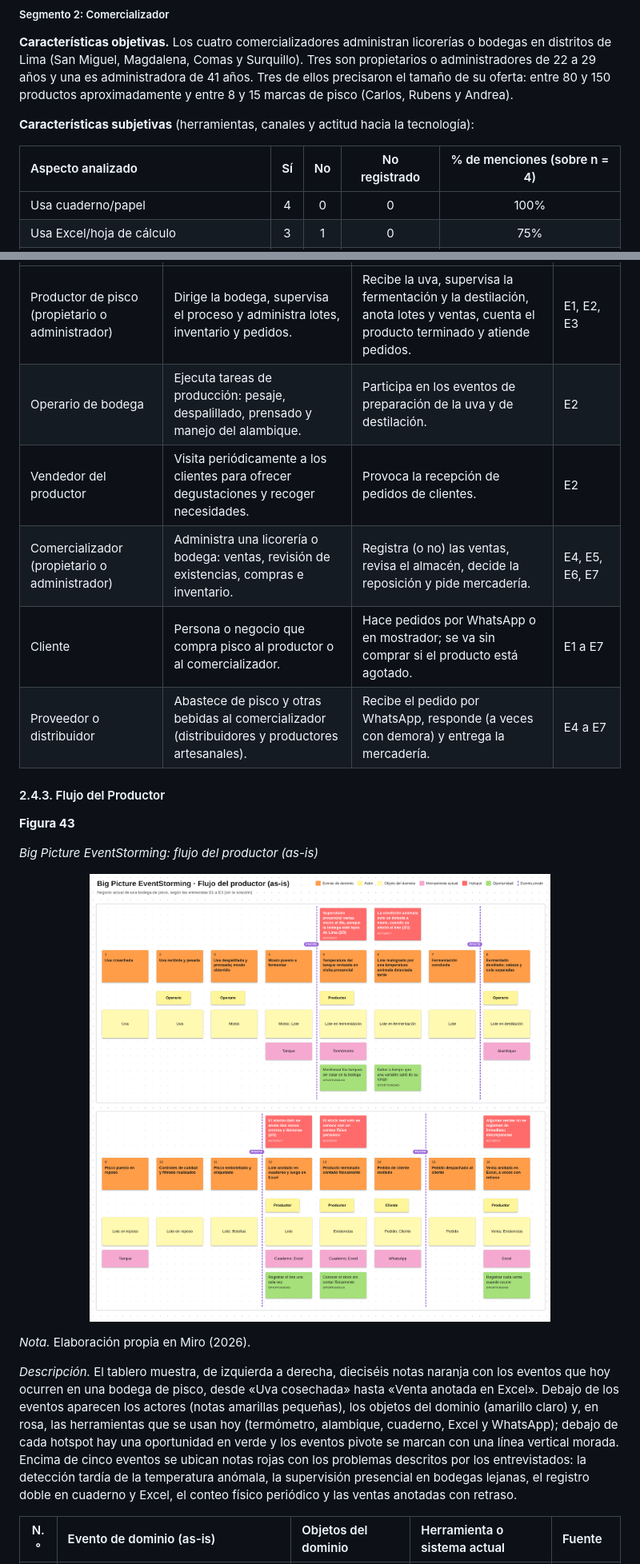
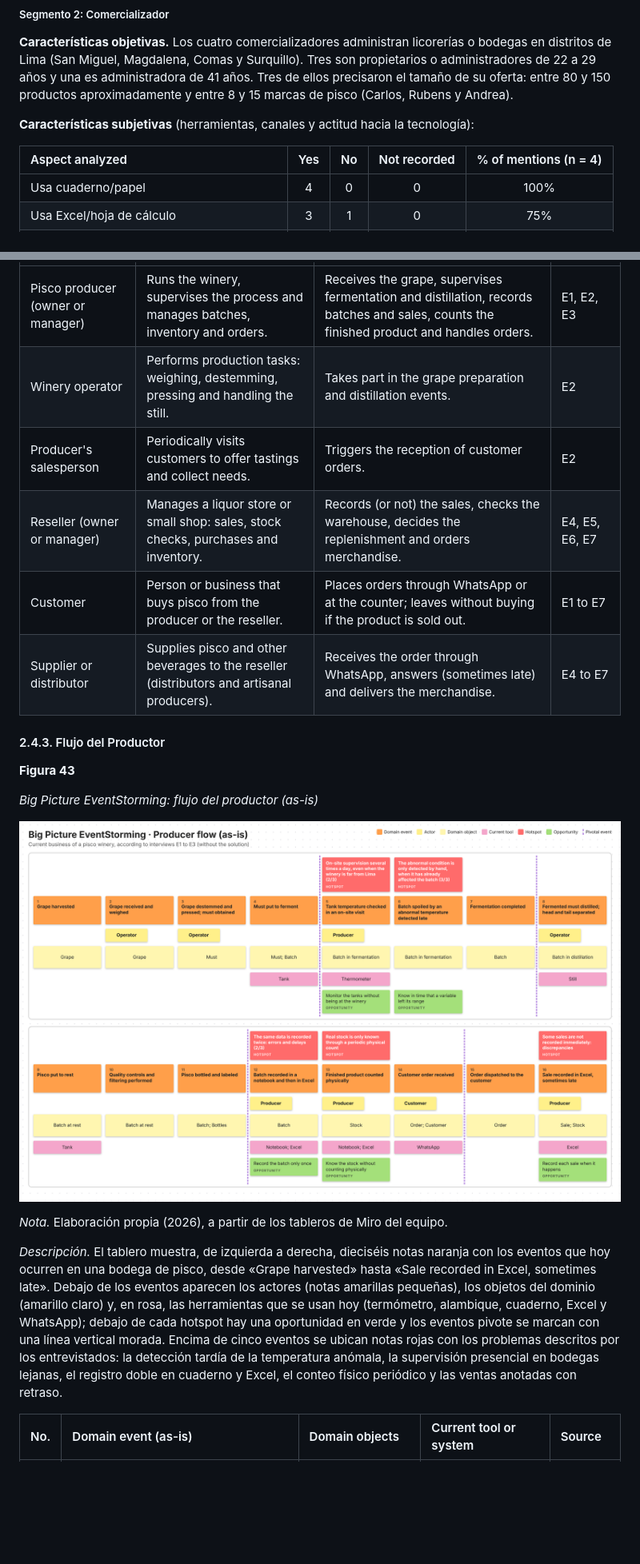
Before and after one commit to upc-pre-202620-1ASI0730-2620-8084-desti/destilatech-report, a Markdown page: report/20-requirements-elicitation.md, 2 parts joined by grey strips. Shown at 80% size. GitHub-like rendering; pictures changed too: report/assets/md-images-front-matter/big_picture1.png; blank space fills up the shorter version.

```diff
--- a/report/20-requirements-elicitation.md
+++ b/report/20-requirements-elicitation.md
@@ -600,7 +600,7 @@ El análisis se realizó sobre las siete entrevistas registradas en la sección
 
 **Características subjetivas** (herramientas, canales y actitud hacia la tecnología):
 
-| Aspecto analizado | Sí | No | No registrado | % de menciones (sobre n = 4) |
+| Aspect analyzed | Yes | No | Not recorded | % of mentions (n = 4) |
 | :---------- | :----------: | :----------: | :----------: | :----------: |
 | Usa cuaderno/papel | 4 | 0 | 0 | 100% |
 | Usa Excel/hoja de cálculo | 3 | 1 | 0 | 75% |
@@ -882,10 +882,10 @@ El ejercicio sigue los pasos del Big Picture EventStorming descritos por Brandol
 | :---------- | :------------------------- | :------------------------- | :---------- |
-| Productor de pisco (propietario o administrador) | Dirige la bodega, supervisa el proceso y administra lotes, inventario y pedidos. | Recibe la uva, supervisa la fermentación y la destilación, anota lotes y ventas, cuenta el producto terminado y atiende pedidos. | E1, E2, E3 |
-| Operario de bodega | Ejecuta tareas de producción: pesaje, despalillado, prensado y manejo del alambique. | Participa en los eventos de preparación de la uva y de destilación. | E2 |
-| Vendedor del productor | Visita periódicamente a los clientes para ofrecer degustaciones y recoger necesidades. | Provoca la recepción de pedidos de clientes. | E2 |
-| Comercializador (propietario o administrador) | Administra una licorería o bodega: ventas, revisión de existencias, compras e inventario. | Registra (o no) las ventas, revisa el almacén, decide la reposición y pide mercadería. | E4, E5, E6, E7 |
-| Cliente | Persona o negocio que compra pisco al productor o al comercializador. | Hace pedidos por WhatsApp o en mostrador; se va sin comprar si el producto está agotado. | E1 a E7 |
-| Proveedor o distribuidor | Abastece de pisco y otras bebidas al comercializador (distribuidores y productores artesanales). | Recibe el pedido por WhatsApp, responde (a veces con demora) y entrega la mercadería. | E4 a E7 |
+| Pisco producer (owner or manager) | Runs the winery, supervises the process and manages batches, inventory and orders. | Receives the grape, supervises fermentation and distillation, records batches and sales, counts the finished product and handles orders. | E1, E2, E3 |
+| Winery operator | Performs production tasks: weighing, destemming, pressing and handling the still. | Takes part in the grape preparation and distillation events. | E2 |
+| Producer's salesperson | Periodically visits customers to offer tastings and collect needs. | Triggers the reception of customer orders. | E2 |
+| Reseller (owner or manager) | Manages a liquor store or small shop: sales, stock checks, purchases and inventory. | Records (or not) the sales, checks the warehouse, decides the replenishment and orders merchandise. | E4, E5, E6, E7 |
+| Customer | Person or business that buys pisco from the producer or the reseller. | Places orders through WhatsApp or at the counter; leaves without buying if the product is sold out. | E1 to E7 |
+| Supplier or distributor | Supplies pisco and other beverages to the reseller (distributors and artisanal producers). | Receives the order through WhatsApp, answers (sometimes late) and delivers the merchandise. | E4 to E7 |
 
 #### 2.4.3. Flujo del Productor
 
@@ -895,9 +895,9 @@ El ejercicio sigue los pasos del Big Picture EventStorming descritos por Brandol
 
 <p align="center"><img src="assets/md-images-front-matter/big_picture1.png" alt="Big Picture EventStorming: flujo del productor (as-is)" width="900"></p>
 
-*Nota.* Elaboración propia en Miro (2026).
+*Nota.* Elaboración propia (2026), a partir de los tableros de Miro del equipo.
 
-*Descripción.* El tablero muestra, de izquierda a derecha, dieciséis notas naranja con los eventos que hoy ocurren en una bodega de pisco, desde «Uva cosechada» hasta «Venta anotada en Excel». Debajo de los eventos aparecen los actores (notas amarillas pequeñas), los objetos del dominio (amarillo claro) y, en rosa, las herramientas que se usan hoy (termómetro, alambique, cuaderno, Excel y WhatsApp); debajo de cada hotspot hay una oportunidad en verde y los eventos pivote se marcan con una línea vertical morada. Encima de cinco eventos se ubican notas rojas con los problemas descritos por los entrevistados: la detección tardía de la temperatura anómala, la supervisión presencial en bodegas lejanas, el registro doble en cuaderno y Excel, el conteo físico periódico y las ventas anotadas con retraso.
+*Descripción.* El tablero muestra, de izquierda a derecha, dieciséis notas naranja con los eventos que hoy ocurren en una bodega de pisco, desde «Grape harvested» hasta «Sale recorded in Excel, sometimes late». Debajo de los eventos aparecen los actores (notas amarillas pequeñas), los objetos del dominio (amarillo claro) y, en rosa, las herramientas que se usan hoy (termómetro, alambique, cuaderno, Excel y WhatsApp); debajo de cada hotspot hay una oportunidad en verde y los eventos pivote se marcan con una línea vertical morada. Encima de cinco eventos se ubican notas rojas con los problemas descritos por los entrevistados: la detección tardía de la temperatura anómala, la supervisión presencial en bodegas lejanas, el registro doble en cuaderno y Excel, el conteo físico periódico y las ventas anotadas con retraso.
 
-| N.° | Evento de dominio (as-is) | Objetos del dominio | Herramienta o sistema actual | Fuente |
+| No. | Domain event (as-is) | Domain objects | Current tool or system | Source |
 | :----------: | :----------- | :---------- | :---------- | :---------- |
```
Also changed, not shown: other parts of report/20-requirements-elicitation.md (+114 -114 lines), report/assets/md-images-front-matter/big_picture2.png.
